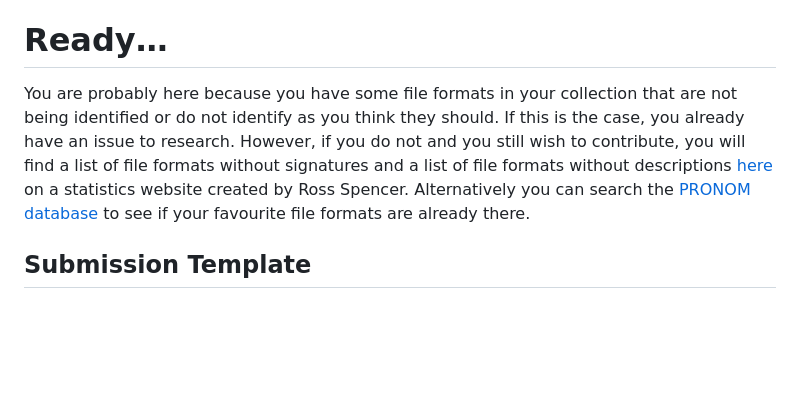
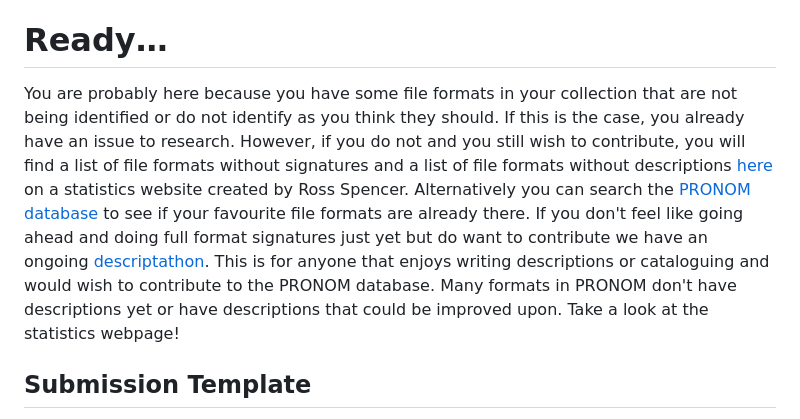
Before and after one commit to digital-preservation/PRONOM_Research, a Markdown page: Resources/Starter_Pack.md, the part around the change. Drawn GitHub-style; blank space fills up the shorter version.

```diff
--- a/Resources/Starter_Pack.md
+++ b/Resources/Starter_Pack.md
@@ -86,7 +86,7 @@ You will notice that there are a lot of links to additional resources in the doc
 
 # Ready…
 
-You are probably here because you have some file formats in your collection that are not being identified or do not identify as you think they should. If this is the case, you already have an issue to research. However, if you do not and you still wish to contribute, you will find a list of file formats without signatures and a list of file formats without descriptions [here](https://ffdev-info.github.io/pronom-page/) on a statistics website created by Ross Spencer. Alternatively you can search the [PRONOM database](https://www.nationalarchives.gov.uk/PRONOM/Format/proFormatSearch.aspx?status=new) to see if your favourite file formats are already there.
+You are probably here because you have some file formats in your collection that are not being identified or do not identify as you think they should. If this is the case, you already have an issue to research. However, if you do not and you still wish to contribute, you will find a list of file formats without signatures and a list of file formats without descriptions [here](https://ffdev-info.github.io/pronom-page/) on a statistics website created by Ross Spencer. Alternatively you can search the [PRONOM database](https://www.nationalarchives.gov.uk/PRONOM/Format/proFormatSearch.aspx?status=new) to see if your favourite file formats are already there. If you don't feel like going ahead and doing full format signatures just yet but do want to contribute we have an ongoing [descriptathon](https://docs.google.com/spreadsheets/d/1-iaHhNDP2yvWZxm8R-4UDrsdBzn8EfFCjw9sdJ1AnJM/edit?usp=sharing). This is for anyone that enjoys writing descriptions or cataloguing and would wish to contribute to the PRONOM database. Many formats in PRONOM don't have descriptions yet or have descriptions that could be improved upon. Take a look at the statistics webpage!
 
 ## Submission Template
 
```
